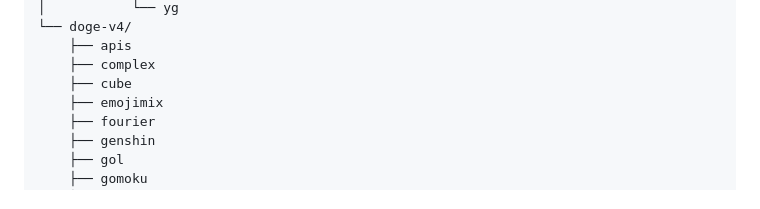
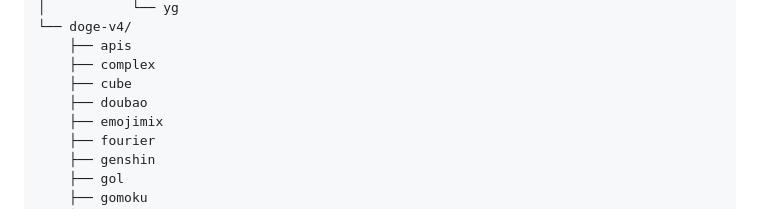
Before and after one commit to ChouYuanjue/doge-repo, a Markdown page: README.md, the part around the change. Rendered like a GitHub page.

Commit message:
修改 README.md

```diff
--- a/README.md
+++ b/README.md
@@ -98,6 +98,7 @@
     ├── apis
     ├── complex
     ├── cube
+    ├── doubao
     ├── emojimix
     ├── fourier
     ├── genshin
```
